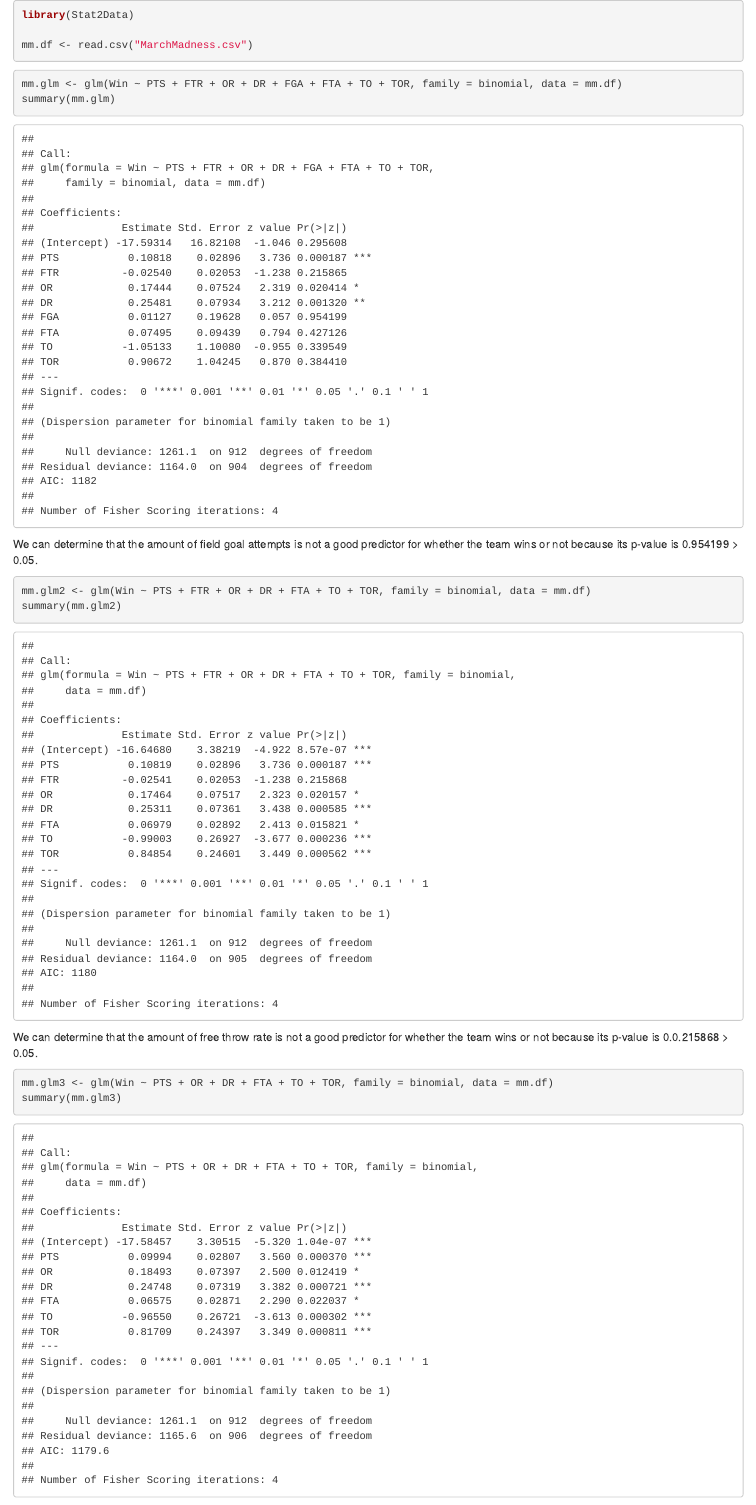
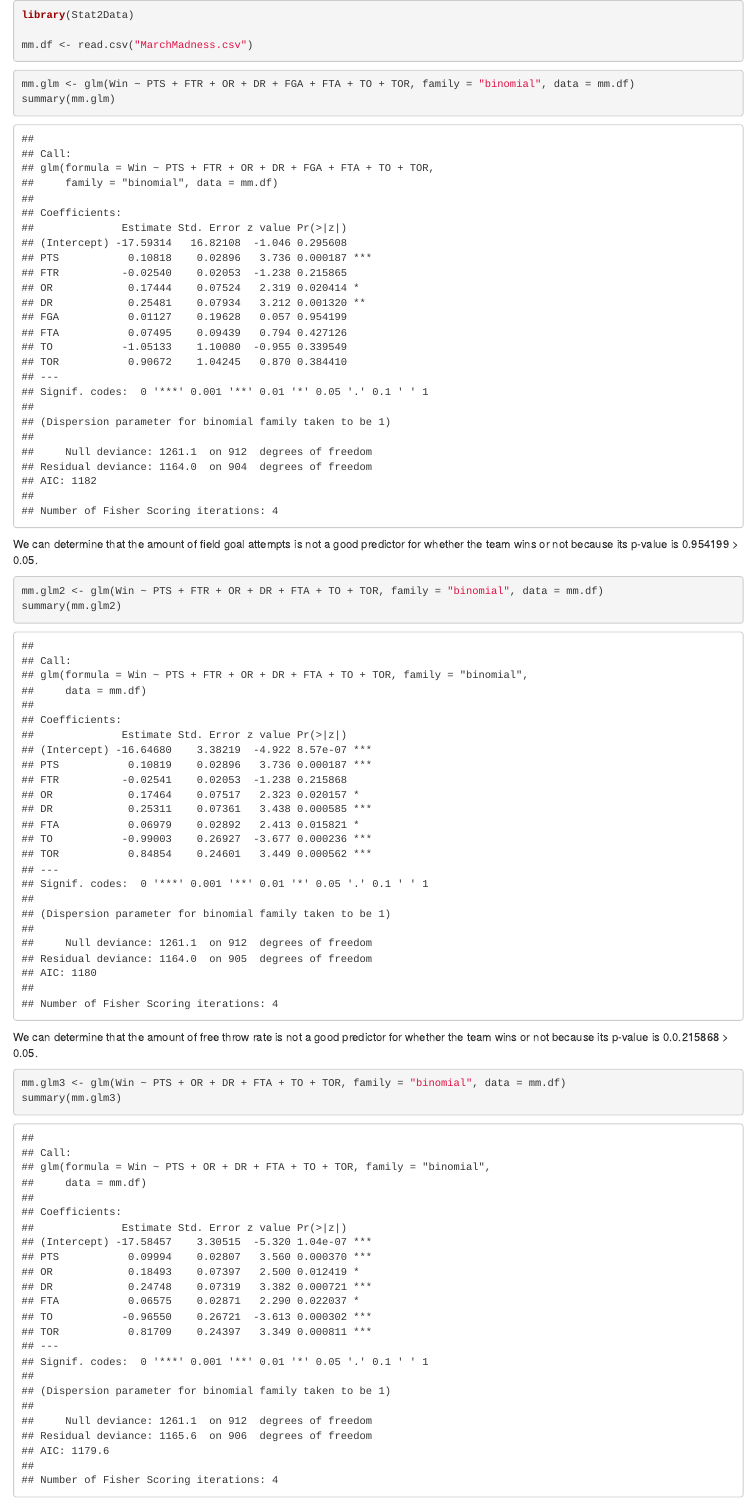
Before and after one commit to emcenters/MarchMadness, an R Markdown document (MarchMadnessModel.rmd): the page in a window 1100 px wide, from its top. Rendered offline with R 4.5, knitr and Pandoc, with nearby package versions.

Commit message:
Add quotations to family = "binomial"

````diff
--- a/MarchMadnessModel.rmd
+++ b/MarchMadnessModel.rmd
@@ -6,21 +6,21 @@ mm.df <- read.csv("MarchMadness.csv")
 ```
 
 ```{r}
-mm.glm <- glm(Win ~ PTS + FTR + OR + DR + FGA + FTA + TO + TOR, family = binomial, data = mm.df)
+mm.glm <- glm(Win ~ PTS + FTR + OR + DR + FGA + FTA + TO + TOR, family = "binomial", data = mm.df)
 summary(mm.glm)
 ```
 We can determine that the amount of field goal attempts is not a good predictor for whether the
 team wins or not because its p-value is 0.954199 > 0.05.
 
 ```{r}
-mm.glm2 <- glm(Win ~ PTS + FTR + OR + DR + FTA + TO + TOR, family = binomial, data = mm.df)
+mm.glm2 <- glm(Win ~ PTS + FTR + OR + DR + FTA + TO + TOR, family = "binomial", data = mm.df)
 summary(mm.glm2)
 ```
 We can determine that the amount of free throw rate is not a good predictor for whether the
 team wins or not because its p-value is 0.0.215868 > 0.05.
 
 ```{r}
-mm.glm3 <- glm(Win ~ PTS + OR + DR + FTA + TO + TOR, family = binomial, data = mm.df)
+mm.glm3 <- glm(Win ~ PTS + OR + DR + FTA + TO + TOR, family = "binomial", data = mm.df)
 summary(mm.glm3)
 ```
 The offensive and defensive rebound, free throw attempts, total turnovers, and turnover rate
````
